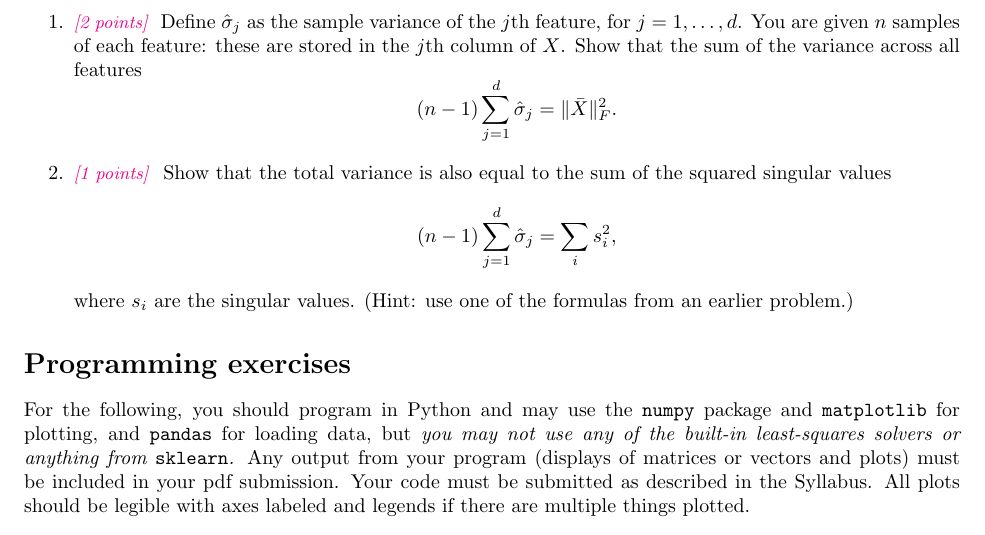
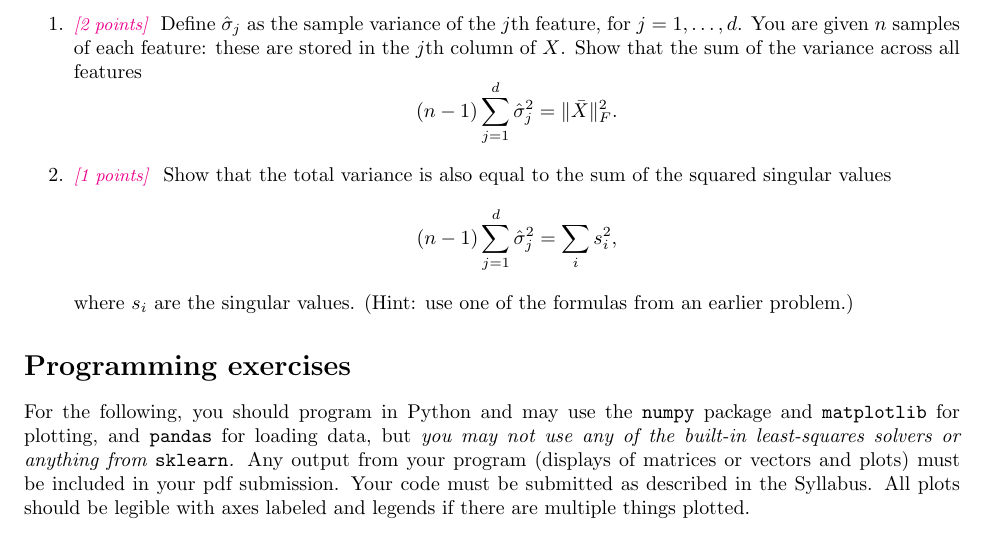
Before and after one commit to kamdh/kamdh.github.io, a LaTeX document (teaching/CSCI-471/2020-Fall/A3.tex): part of page 2 of 3, cut so that both start at the same text. Compiled offline with pdfLaTeX.

Commit message:
updated A3

```diff
--- a/teaching/CSCI-471/2020-Fall/A3.tex
+++ b/teaching/CSCI-471/2020-Fall/A3.tex
@@ -84,11 +84,11 @@ $\bar{X}$ is equal to $X$ minus its column averages.
   You are given $n$ samples of each feature: these are stored in the $j$th column of $X$.
   Show that the sum of the variance across all features
   $$
-  (n-1) \sum_{j=1}^d \hat{\sigma}_j = \| \bar X \|_F^2.
+  (n-1) \sum_{j=1}^d \hat{\sigma}_j^2 = \| \bar X \|_F^2.
   $$
 \item \points{1} Show that the total variance is also equal to the sum of the squared singular values
   $$
-  (n-1) \sum_{j=1}^d \hat{\sigma}_j = \sum_{i} s_i^2,
+  (n-1) \sum_{j=1}^d \hat{\sigma}_j^2 = \sum_{i} s_i^2,
   $$
   where $s_i$ are the singular values. (Hint: use one of the formulas from an earlier problem.)
 \end{enumerate}
```
